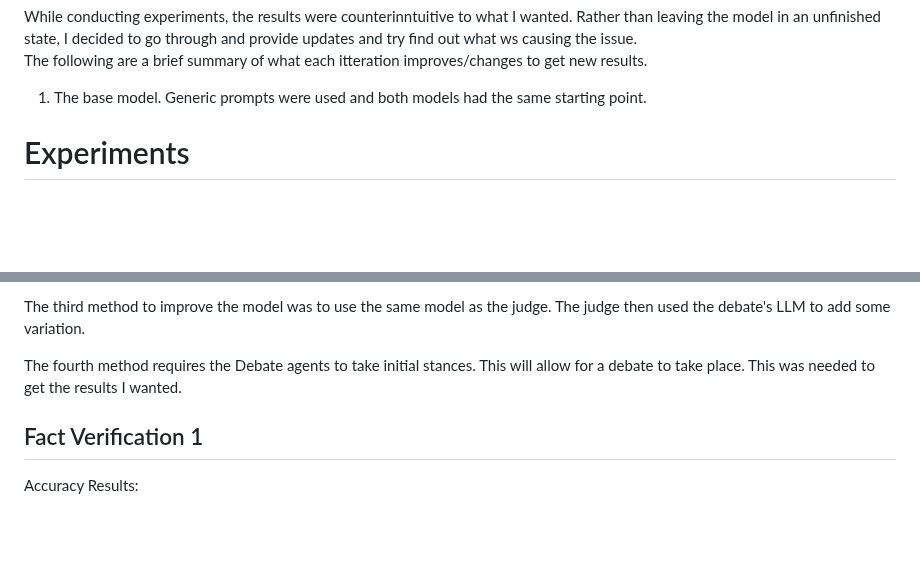
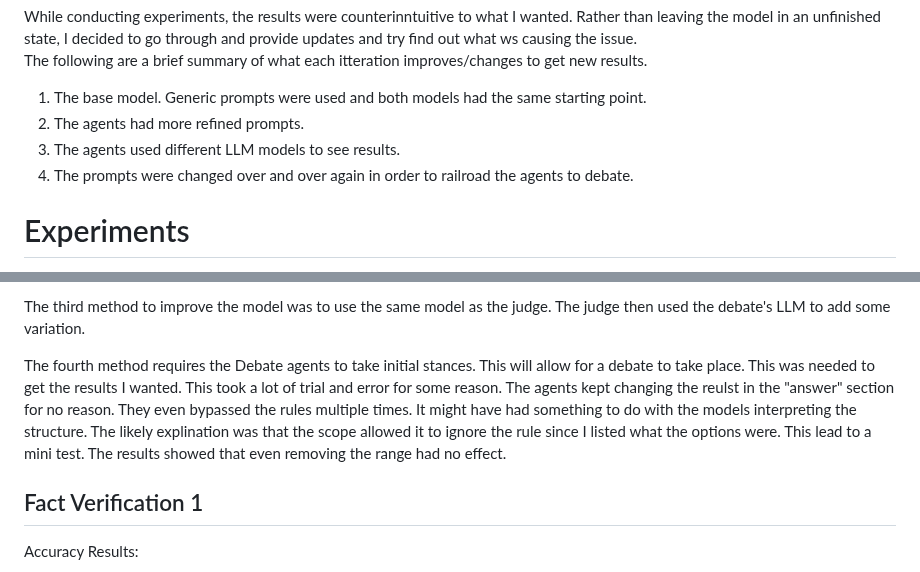
Before and after one commit to OrangeHacker1/AI_Debater_Triple_Judge, a Markdown page: REPORT.md, 2 parts joined by grey strips. Rendered like a GitHub page; blank space fills up the shorter version.

```diff
--- a/REPORT.md
+++ b/REPORT.md
@@ -56,7 +56,9 @@ Temperature was arbitrary. I didn't want is to be too restricted or free. 0.7 se
 While conducting experiments, the results were counterinntuitive to what I wanted. Rather than leaving the model in an unfinished state, I decided to go through and provide updates and try find out what ws causing the issue.
 The following are a brief summary of what each itteration improves/changes to get new results.
 1. The base model. Generic prompts were used and both models had the same starting point.
-
+2. The agents had more refined prompts.
+3. The agents used different LLM models to see results.
+4. The prompts were changed over and over again in order to railroad the agents to debate.
 # Experiments
 
 There are two major tests to complete this project. The first is a fact_verification dataset. The second is based on commonsense_qa dataset.
@@ -71,7 +73,7 @@ Despite telling the models to lean one way or another, they were still having is
 
 The third method to improve the model was to use the same model as the judge. The judge then used the debate's LLM to add some variation.
 
-The fourth method requires the Debate agents to take initial stances. This will allow for a debate to take place. This was needed to get the results I wanted.
+The fourth method requires the Debate agents to take initial stances. This will allow for a debate to take place. This was needed to get the results I wanted. This took a lot of trial and error for some reason. The agents kept changing the reulst in the "answer" section for no reason. They even bypassed the rules multiple times. It might have had something to do with the models interpreting the structure. The likely explination was that the scope allowed it to ignore the rule since I listed what the options were. This lead to a mini test. The results showed that even removing the range had no effect.
 
 ## Fact Verification 1
 
```
